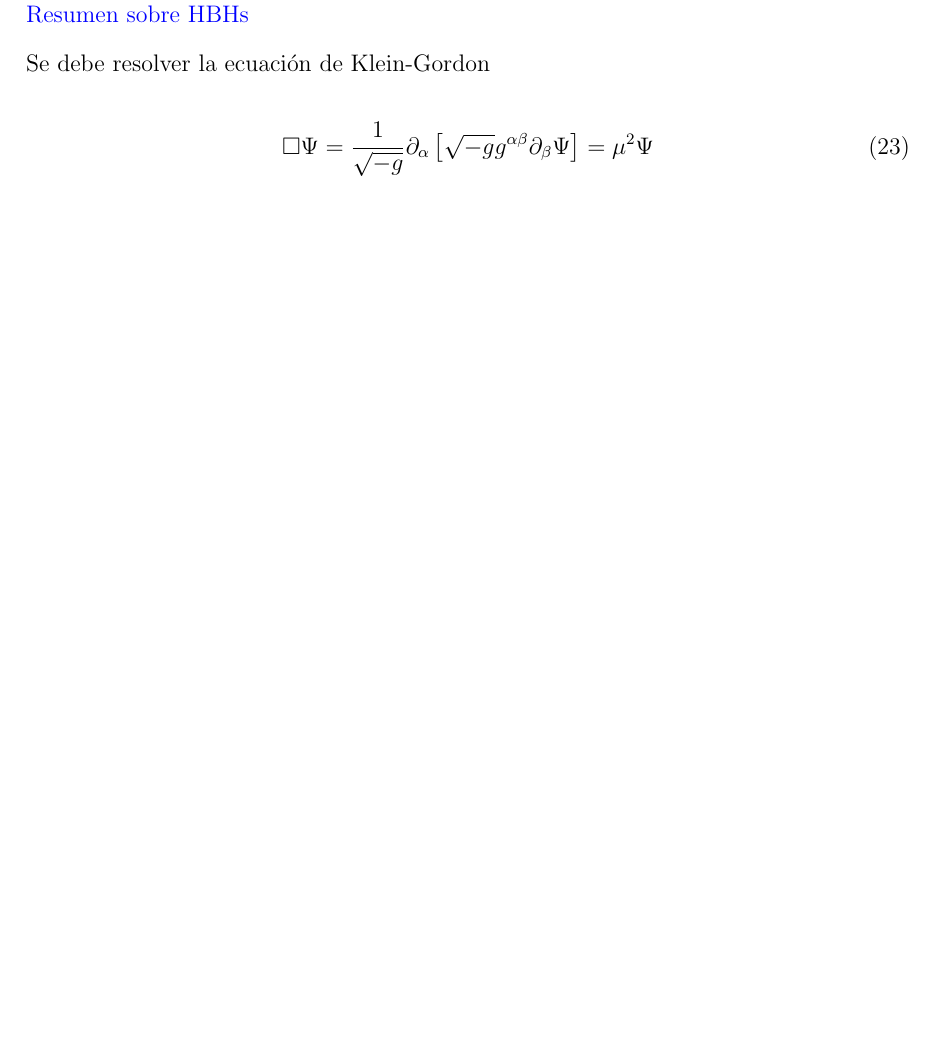
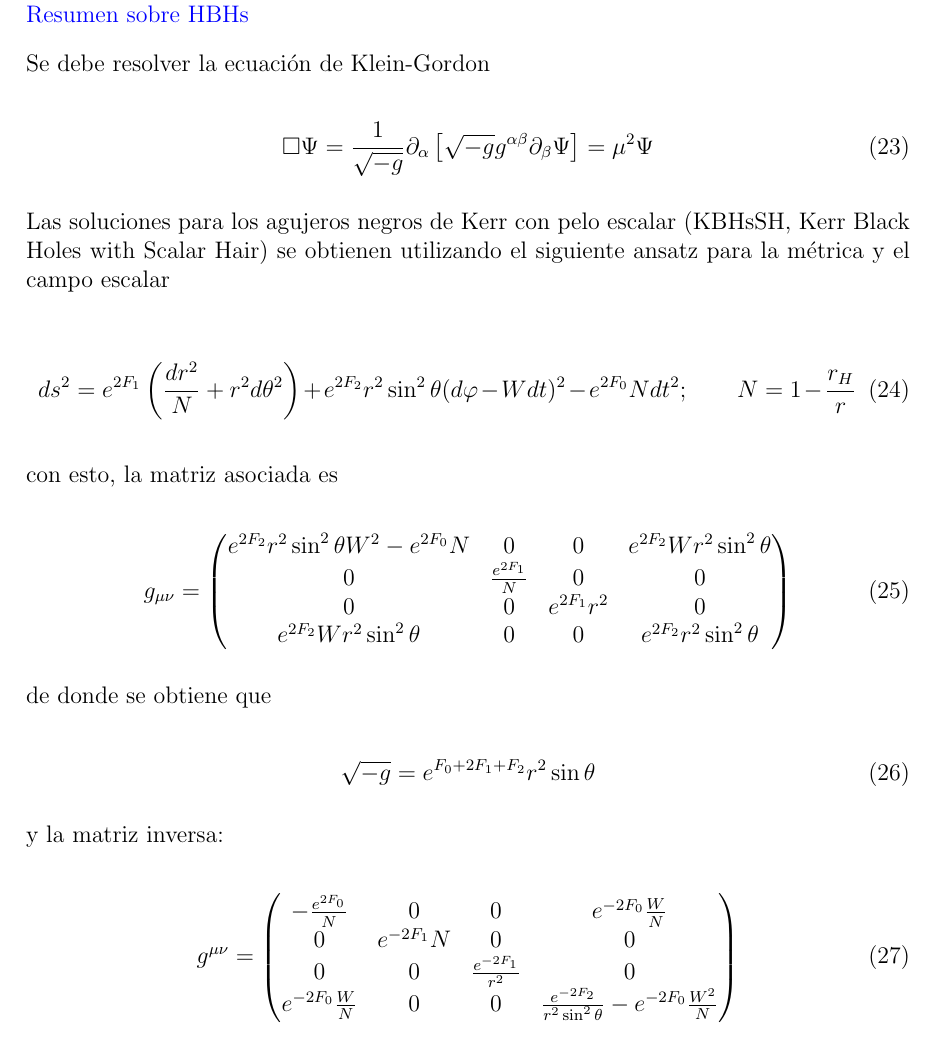
Before and after one commit to j-zaldivar/Accretion_Disks, a LaTeX document (Notas.ltx): part of page 6 of 6, cut so that both start at the same text, the shorter picture padded with empty space. Compiled offline with pdfLaTeX; an older LaTeX class or package is replaced by its successor.

Commit message:
Update_Notas

```diff
--- a/Notas.ltx
+++ b/Notas.ltx
@@ -213,7 +213,43 @@ Se debe resolver la ecuación de Klein-Gordon
     \Box \Psi = \frac{1}{\sqrt{-g}} \partial_{\alpha} \left[ \sqrt{-g} g^{\alpha \beta} \partial_{\beta} \Psi \right]  = \mu^2 \Psi
 \end{equation}
 
+Las soluciones para los agujeros negros de Kerr con pelo escalar (KBHsSH, Kerr Black Holes with Scalar Hair) se obtienen utilizando el siguiente ansatz para la métrica y el campo escalar
 
+\begin{equation}
+	ds^2 = e^{2F_1} \left( \frac{dr^2}{N} + r^2 d \theta^2 \right) + e^{2F_2} r^2 \sin^2 \theta (d \varphi - Wdt)^2 - e^{2F_0} N dt^2; \quad \quad N = 1 - \frac{r_H}{r}
+\end{equation}
+
+con esto, la matriz asociada es
+
+\begin{equation}
+	g_{\mu \nu}
+	=
+	\begin{pmatrix}
+		e^{2F_2} r^2 \sin^2 \theta W^2 - e^{2F_0}N & 0 & 0 & e^{2F_2} Wr^2 \sin^2 \theta \\
+		0 & \frac{e^{2F_1}}{N} & 0 & 0 \\
+		0 & 0 & e^{2F_1}r^2 & 0\\
+		e^{2F_2}Wr^2 \sin^2 \theta & 0 & 0 & e^{2F_2} r^2 \sin^2 \theta
+	\end{pmatrix}
+\end{equation}
+
+de donde se obtiene que
+
+\begin{equation}
+	\sqrt{-g} = e^{F_0 + 2F_1 + F_2} r^2 \sin \theta
+\end{equation}
+
+y la matriz inversa:
+
+\begin{equation}
+	g^{\mu \nu}
+	=
+	\begin{pmatrix}
+		-\frac{e^{2F_0}}{N} & 0 & 0 & e^{-2F_0} \frac{W}{N} \\
+		0 & e^{-2F_1} N & 0 & 0 \\
+		0 & 0 & \frac{e^{-2F_1}}{r^2} & 0\\
+		e^{-2F_0} \frac{W}{N} & 0 & 0 & \frac{e^{-2F_2}}{r^2 \sin^2 \theta} - e^{-2F_0} \frac{W^2}{N}
+	\end{pmatrix}
+\end{equation}
 
 
 \end{document}
```
Also changed, not shown: Notas.pdf, 3 other files.
